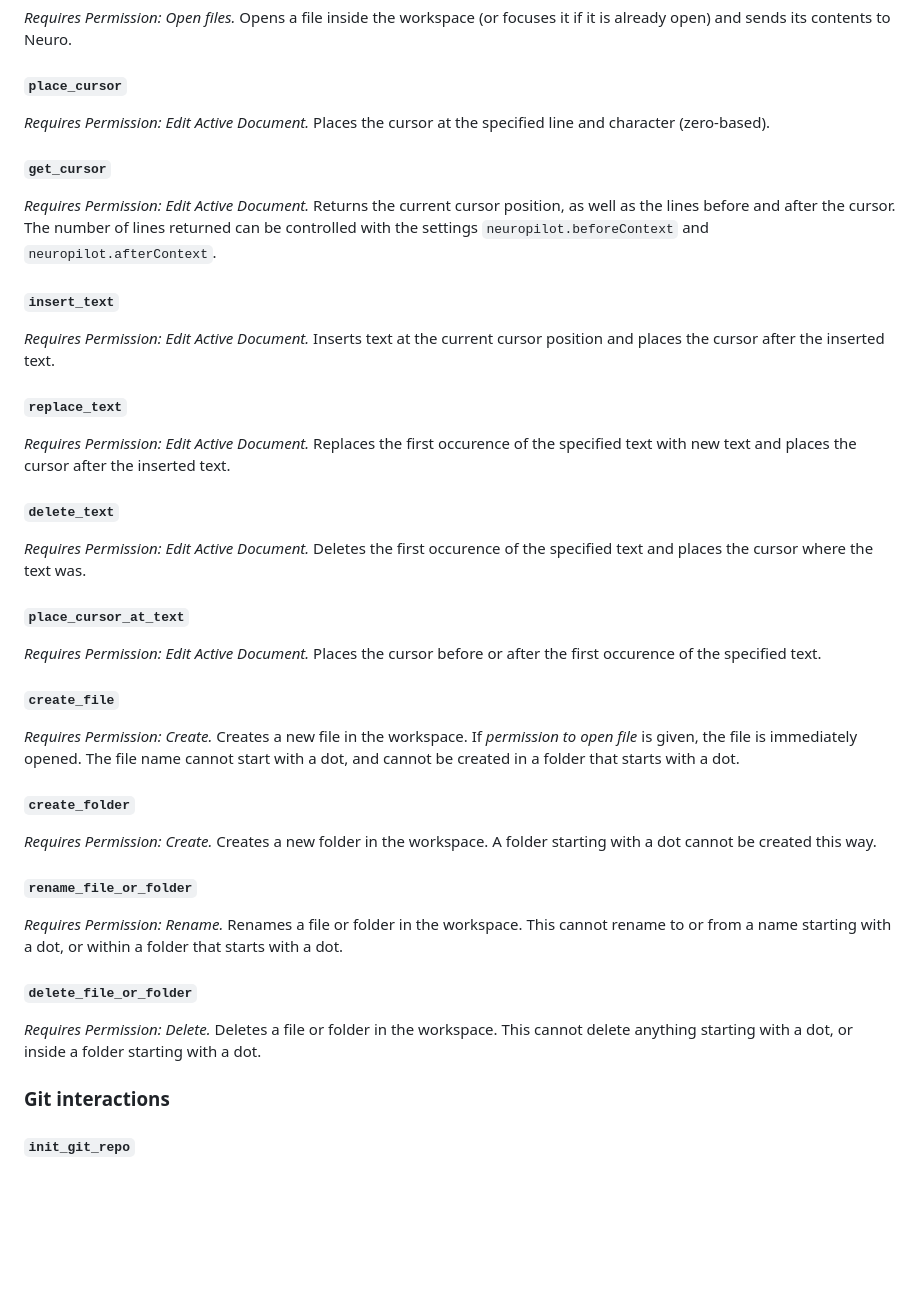
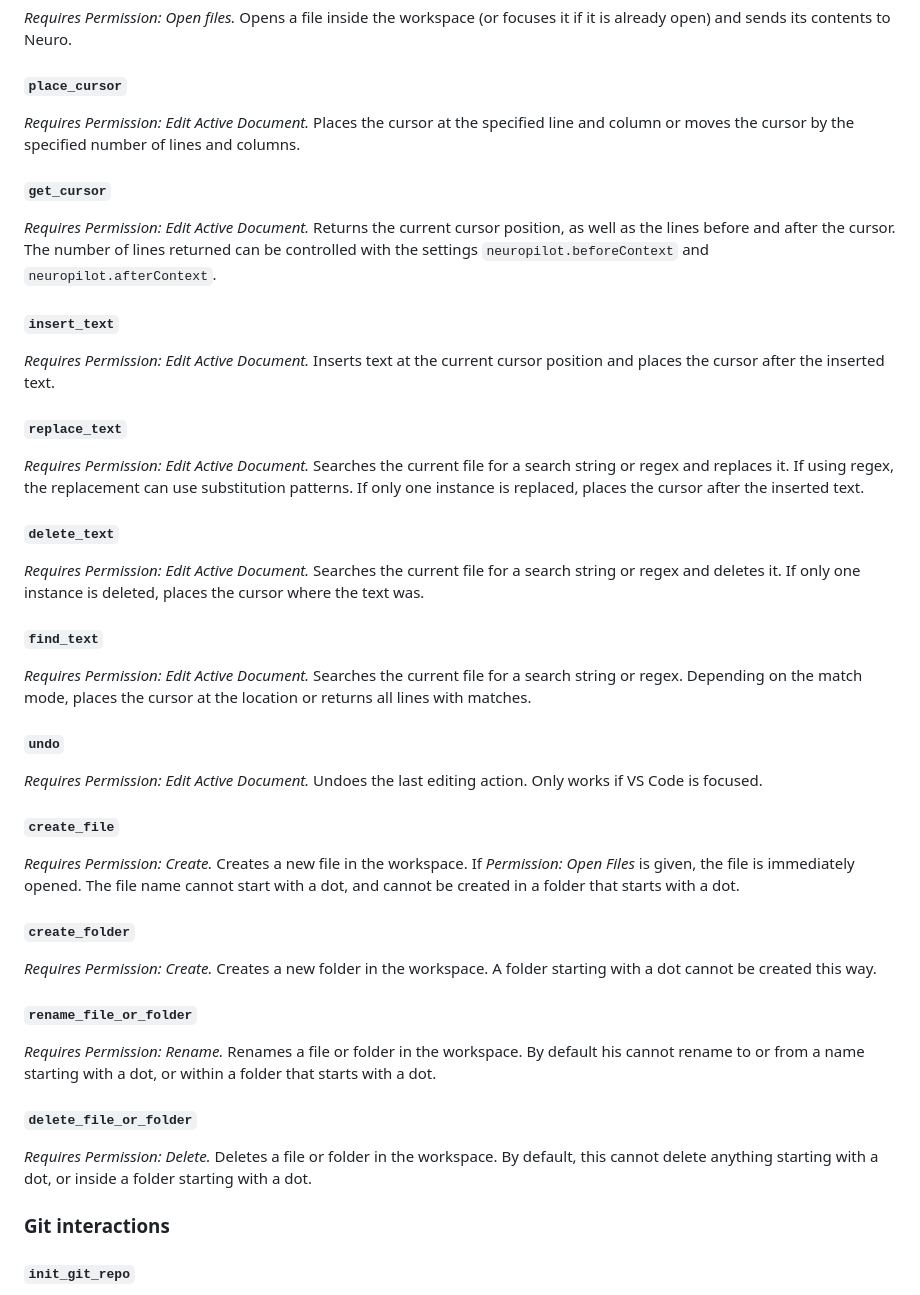
Before and after one commit to neuroverse-fm/neuropilot, a Markdown page: README.md, the part around the change. Drawn GitHub-style; blank space fills up the shorter version.

Commit message:
Update editing actions in readme

```diff
--- a/README.md
+++ b/README.md
@@ -119,7 +119,7 @@ Opens a file inside the workspace (or focuses it if it is already open) and send
 #### `place_cursor`
 
 *Requires Permission: Edit Active Document.*
-Places the cursor at the specified line and character (zero-based).
+Places the cursor at the specified line and column or moves the cursor by the specified number of lines and columns.
 
 #### `get_cursor`
 
@@ -135,23 +135,33 @@ Inserts text at the current cursor position and places the cursor after the inse
 #### `replace_text`
 
 *Requires Permission: Edit Active Document.*
-Replaces the first occurence of the specified text with new text and places the cursor after the inserted text.
+Searches the current file for a search string or regex and replaces it.
+If using regex, the replacement can use substitution patterns.
+If only one instance is replaced, places the cursor after the inserted text.
 
 #### `delete_text`
 
 *Requires Permission: Edit Active Document.*
-Deletes the first occurence of the specified text and places the cursor where the text was.
+Searches the current file for a search string or regex and deletes it.
+If only one instance is deleted, places the cursor where the text was.
 
-#### `place_cursor_at_text`
+#### `find_text`
 
 *Requires Permission: Edit Active Document.*
-Places the cursor before or after the first occurence of the specified text.
+Searches the current file for a search string or regex.
+Depending on the match mode, places the cursor at the location or returns all lines with matches.
+
+#### `undo`
+
+*Requires Permission: Edit Active Document.*
+Undoes the last editing action.
+Only works if VS Code is focused.
 
 #### `create_file`
 
 *Requires Permission: Create.*
 Creates a new file in the workspace.
-If *permission to open file* is given, the file is immediately opened.
+If *Permission: Open Files* is given, the file is immediately opened.
 The file name cannot start with a dot, and cannot be created in a folder that starts with a dot.
 
 #### `create_folder`
@@ -164,13 +174,13 @@ A folder starting with a dot cannot be created this way.
 
 *Requires Permission: Rename.*
 Renames a file or folder in the workspace.
-This cannot rename to or from a name starting with a dot, or within a folder that starts with a dot.
+By default his cannot rename to or from a name starting with a dot, or within a folder that starts with a dot.
 
 #### `delete_file_or_folder`
 
 *Requires Permission: Delete.*
 Deletes a file or folder in the workspace.
-This cannot delete anything starting with a dot, or inside a folder starting with a dot.
+By default, this cannot delete anything starting with a dot, or inside a folder starting with a dot.
 
 ### Git interactions
 
```
